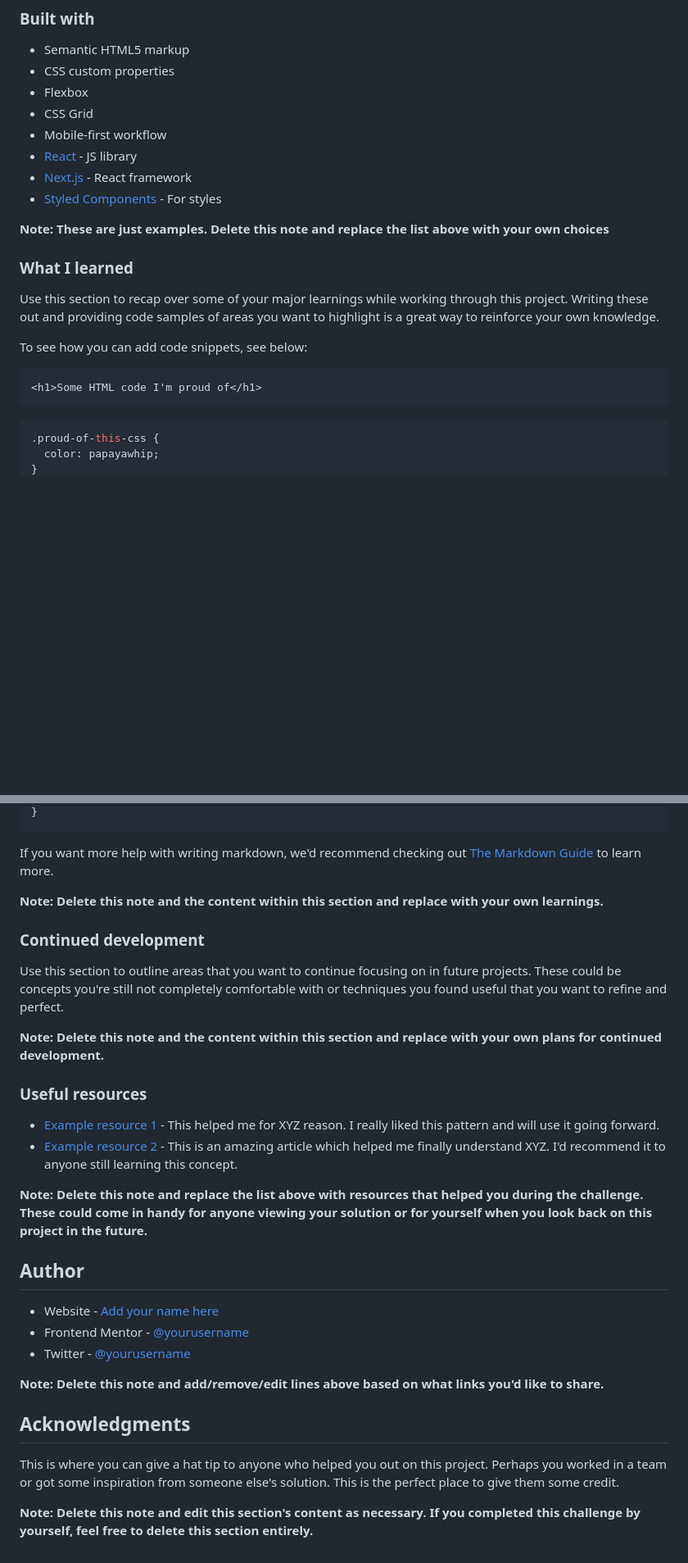
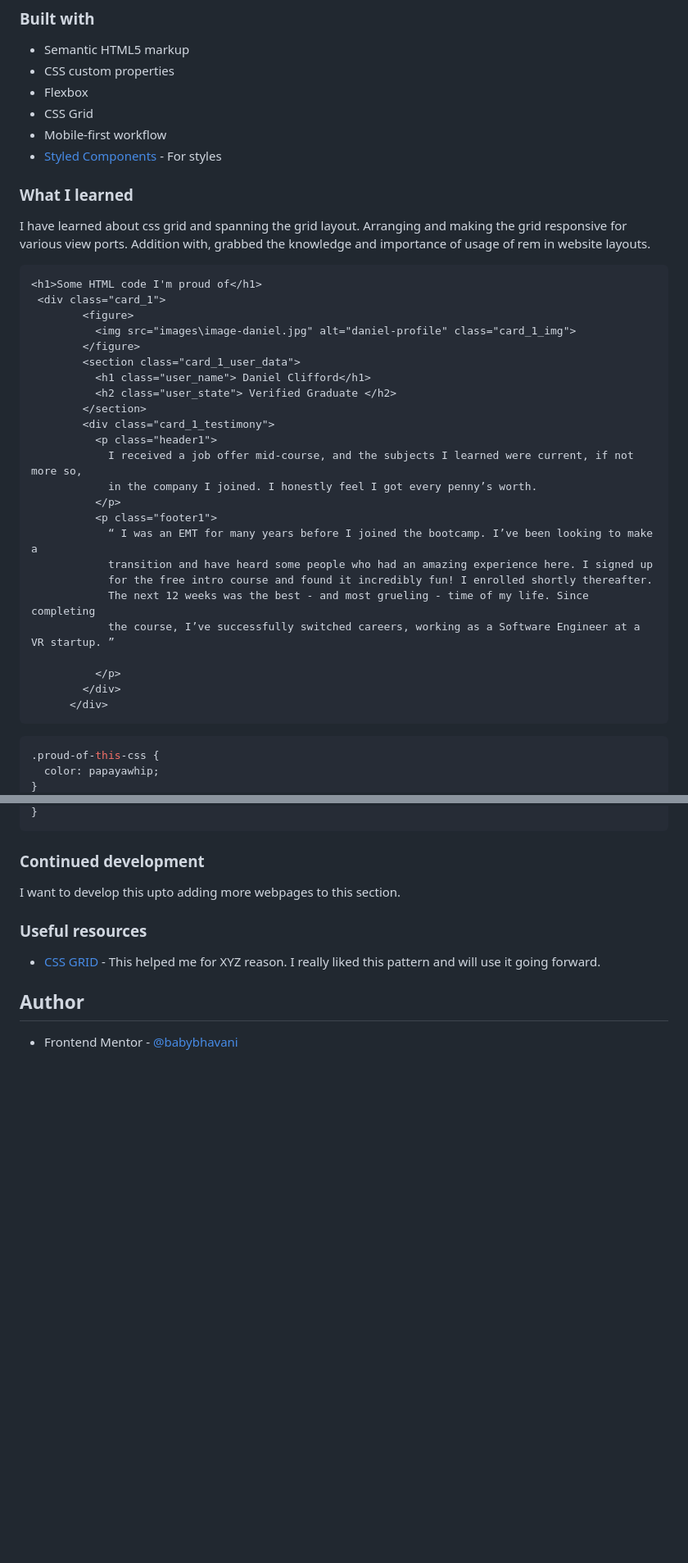
Before and after one commit to itachidevs/testimonialGrid, a Markdown page: README.md, 2 parts joined by grey strips. Shown at 82% size. Rendered like a GitHub page; blank space fills up the shorter version.

````diff
--- a/README.md
+++ b/README.md
@@ -52,20 +43,37 @@ Then crop/optimize/edit your image however you like, add it to your project, and
 - Flexbox
 - CSS Grid
 - Mobile-first workflow
-- [React](https://reactjs.org/) - JS library
-- [Next.js](https://nextjs.org/) - React framework
 - [Styled Components](https://styled-components.com/) - For styles
-
-**Note: These are just examples. Delete this note and replace the list above with your own choices**
 
 ### What I learned
 
-Use this section to recap over some of your major learnings while working through this project. Writing these out and providing code samples of areas you want to highlight is a great way to reinforce your own knowledge.
-
-To see how you can add code snippets, see below:
+I have learned about css grid and spanning the grid layout. Arranging and making the grid responsive for various view ports. Addition with, grabbed the knowledge and importance of usage of rem in website layouts.
 
 ```html
 <h1>Some HTML code I'm proud of</h1>
+ <div class="card_1">
+        <figure>
+          <img src="images\image-daniel.jpg" alt="daniel-profile" class="card_1_img">
+        </figure>
+        <section class="card_1_user_data">
+          <h1 class="user_name"> Daniel Clifford</h1>
+          <h2 class="user_state"> Verified Graduate </h2>
+        </section>
+        <div class="card_1_testimony">
+          <p class="header1">
+            I received a job offer mid-course, and the subjects I learned were current, if not more so,
+            in the company I joined. I honestly feel I got every penny’s worth.
+          </p>
+          <p class="footer1">
+            “ I was an EMT for many years before I joined the bootcamp. I’ve been looking to make a
+            transition and have heard some people who had an amazing experience here. I signed up
+            for the free intro course and found it incredibly fun! I enrolled shortly thereafter.
+            The next 12 weeks was the best - and most grueling - time of my life. Since completing
+            the course, I’ve successfully switched careers, working as a Software Engineer at a VR startup. ”
+
+          </p>
+        </div>
+      </div>
 ```
 ```css
 .proud-of-this-css {
@@ -78,33 +201,14 @@ const proudOfThisFunc = () => {
 }
 ```
 
-If you want more help with writing markdown, we'd recommend checking out [The Markdown Guide](https://www.markdownguide.org/) to learn more.
-
-**Note: Delete this note and the content within this section and replace with your own learnings.**
 
 ### Continued development
 
-Use this section to outline areas that you want to continue focusing on in future projects. These could be concepts you're still not completely comfortable with or techniques you found useful that you want to refine and perfect.
-
-**Note: Delete this note and the content within this section and replace with your own plans for continued development.**
+I want to develop this upto adding more webpages to this section.
 
 ### Useful resources
 
-- [Example resource 1](https://www.example.com) - This helped me for XYZ reason. I really liked this pattern and will use it going forward.
-- [Example resource 2](https://www.example.com) - This is an amazing article which helped me finally understand XYZ. I'd recommend it to anyone still learning this concept.
-
-**Note: Delete this note and replace the list above with resources that helped you during the challenge. These could come in handy for anyone viewing your solution or for yourself when you look back on this project in the future.**
+- [CSS GRID](https://cssgrid.io/) - This helped me for XYZ reason. I really liked this pattern and will use it going forward.
 
 ## Author
-
-- Website - [Add your name here](https://www.your-site.com)
-- Frontend Mentor - [@yourusername](https://www.frontendmentor.io/profile/yourusername)
-- Twitter - [@yourusername](https://www.twitter.com/yourusername)
-
-**Note: Delete this note and add/remove/edit lines above based on what links you'd like to share.**
-
-## Acknowledgments
-
-This is where you can give a hat tip to anyone who helped you out on this project. Perhaps you worked in a team or got some inspiration from someone else's solution. This is the perfect place to give them some credit.
-
-**Note: Delete this note and edit this section's content as necessary. If you completed this challenge by yourself, feel free to delete this section entirely.**
+- Frontend Mentor - [@babybhavani](https://www.frontendmentor.io/profile/yourusername)
````
Also changed, not shown: other parts of README.md (+120 -14 lines).
